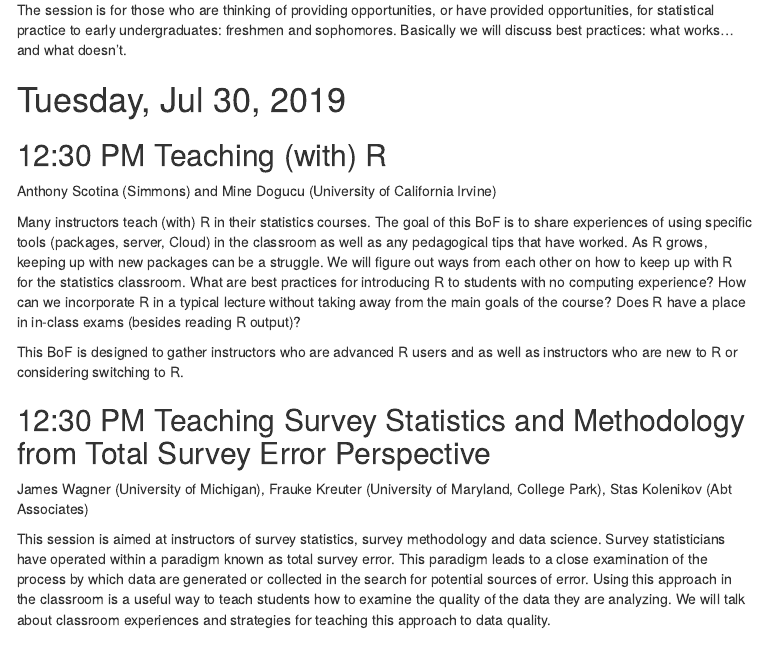
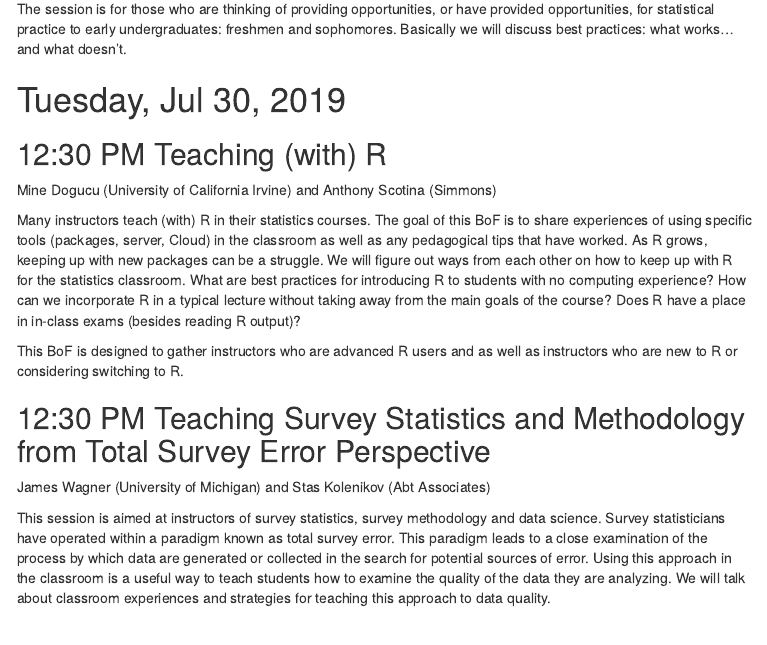
Before and after one commit to AmeliaMN/JSM-BoF, an R Markdown document (index.Rmd): the page in a window 1100 px wide, from 790 px down before the commit and from 690 px down after it, so that both start at the same text. The pictures show the output file index.html that the author committed with the source, opened offline; menus at the side of the page are left out.

Commit message:
updates from confirmations

```diff
--- a/BoF_overview.Rmd
+++ b/index.Rmd
@@ -35,14 +34,14 @@ The session is for those who are thinking of providing opportunities, or have pr
 # Tuesday, Jul 30, 2019
 
 ## 12:30 PM Teaching (with) R
-Anthony Scotina (Simmons) and Mine Dogucu (University of California Irvine)
+Mine Dogucu (University of California Irvine) and Anthony Scotina (Simmons)
 
 Many instructors teach (with) R in their statistics courses. The goal of this BoF is to share experiences of using specific tools (packages, server, Cloud) in the classroom as well as any pedagogical tips that have worked. As R grows, keeping up with new packages can be a struggle. We will figure out ways from each other on how to keep up with R for the statistics classroom.  What are best practices for introducing R to students with no computing experience? How can we incorporate R in a typical lecture without taking away from the main goals of the course? Does R have a place in in-class exams (besides reading R output)?
 
 This BoF is designed to gather instructors who are advanced R users and as well as instructors who are new to R or considering switching to R.
 
 ## 12:30 PM Teaching Survey Statistics and Methodology from Total Survey Error Perspective
-James Wagner (University of Michigan), Frauke Kreuter (University of Maryland, College Park), Stas Kolenikov (Abt Associates)
+James Wagner (University of Michigan) and Stas Kolenikov (Abt Associates)
 
 This session is aimed at instructors of survey statistics, survey methodology and data science. Survey statisticians have operated within a paradigm known as total survey error. This paradigm leads to a close examination of the process by which data are generated or collected in the search for potential sources of error. Using this approach in the classroom is a useful way to teach students how to examine the quality of the data they are analyzing. We will talk about classroom experiences and strategies for teaching this approach to data quality.
 
```
Also changed, not shown: BoF_overview.html (deleted), index.html, index.Rmd (1 more changed lines).
